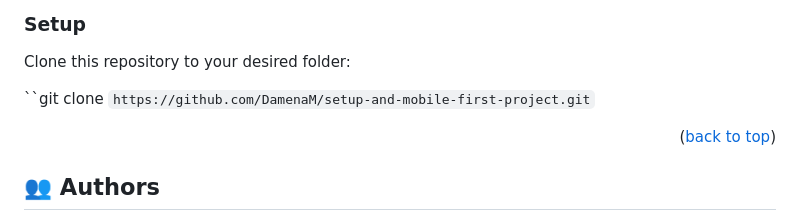
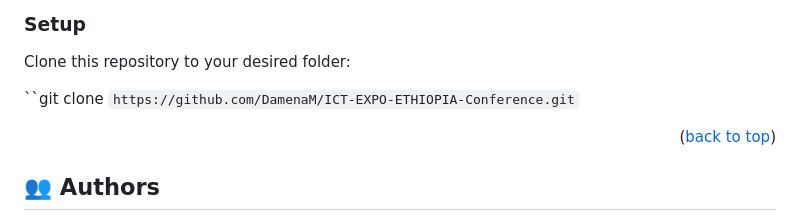
Before and after one commit to DamenaM/ICT-EXPO-ETHIOPIA-Conference, a Markdown page: README.md, the part around one of its changes. Rendered like a GitHub page.

Commit message:
Update README.md
edit read me file the link

```diff
--- a/README.md
+++ b/README.md
@@ -71,7 +72,7 @@ In order to run this project you need:
 
 Clone this repository to your desired folder:
 
-``git clone `https://github.com/DamenaM/setup-and-mobile-first-project.git`
+``git clone `https://github.com/DamenaM/ICT-EXPO-ETHIOPIA-Conference.git`
 
 <p align="right">(<a href="#readme-top">back to top</a>)</p>
 
```
Also changed, not shown: other parts of README.md (+3 -2 lines).
